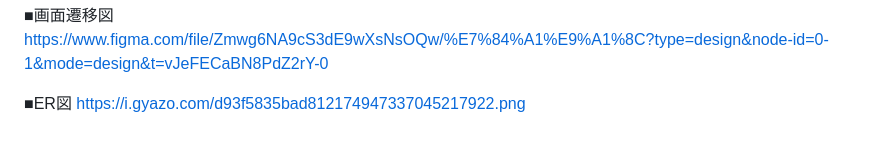
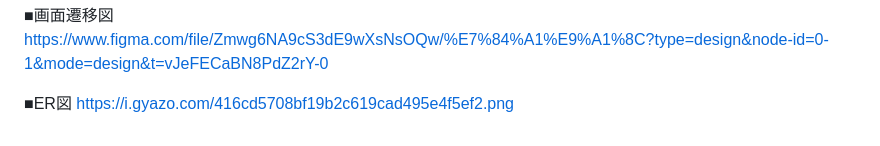
Before and after one commit to atsushi59/Playground-search, a Markdown page: README.md, the part around the change. GitHub-like rendering.

Commit message:
ER図提出3回目

```diff
--- a/README.md
+++ b/README.md
@@ -58,4 +58,4 @@ MVPリリース時に実装したいもの
 https://www.figma.com/file/Zmwg6NA9cS3dE9wXsNsOQw/%E7%84%A1%E9%A1%8C?type=design&node-id=0-1&mode=design&t=vJeFECaBN8PdZ2rY-0
 
 ■ER図
-https://i.gyazo.com/d93f5835bad812174947337045217922.png
+https://i.gyazo.com/416cd5708bf19b2c619cad495e4f5ef2.png
```
